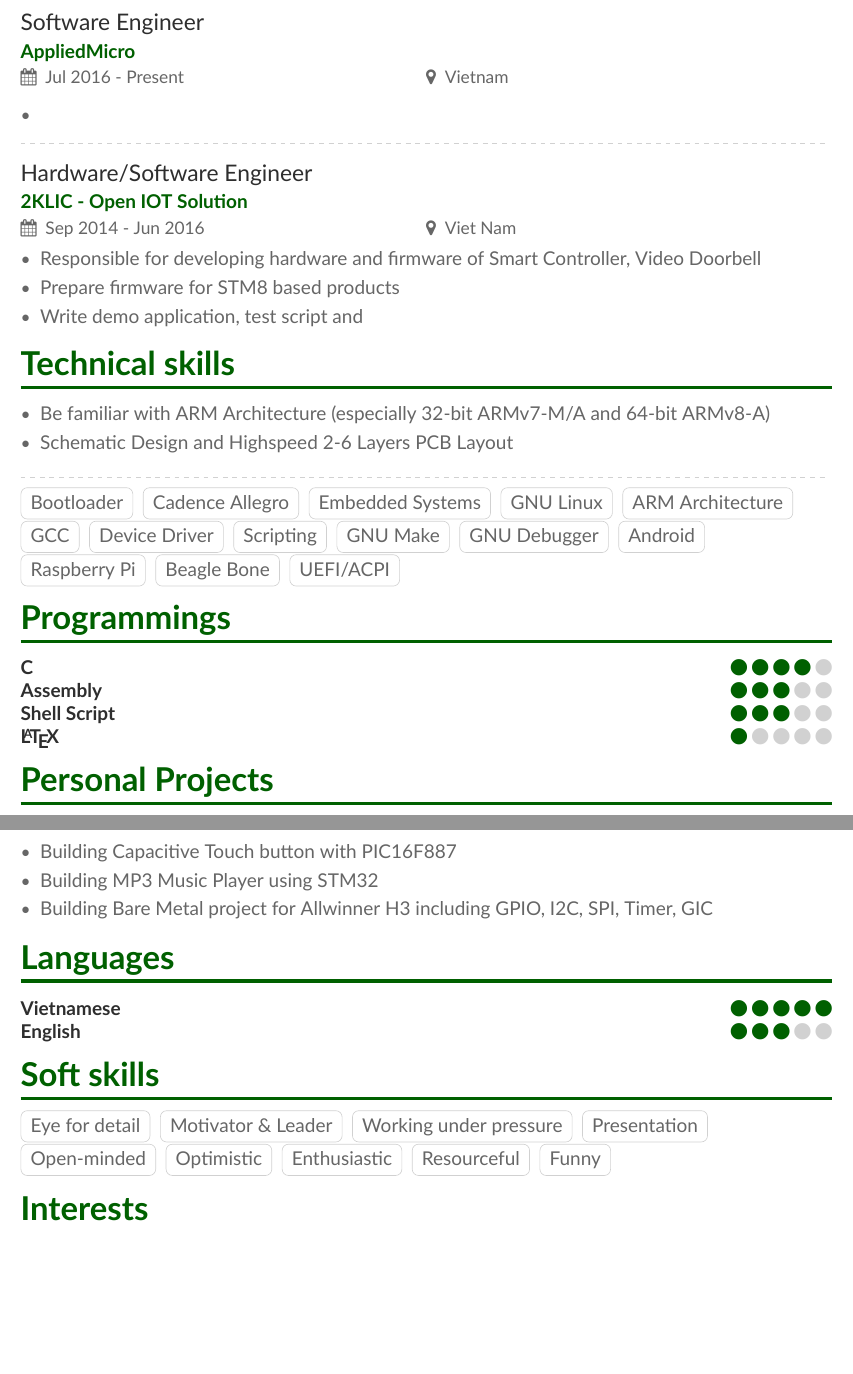
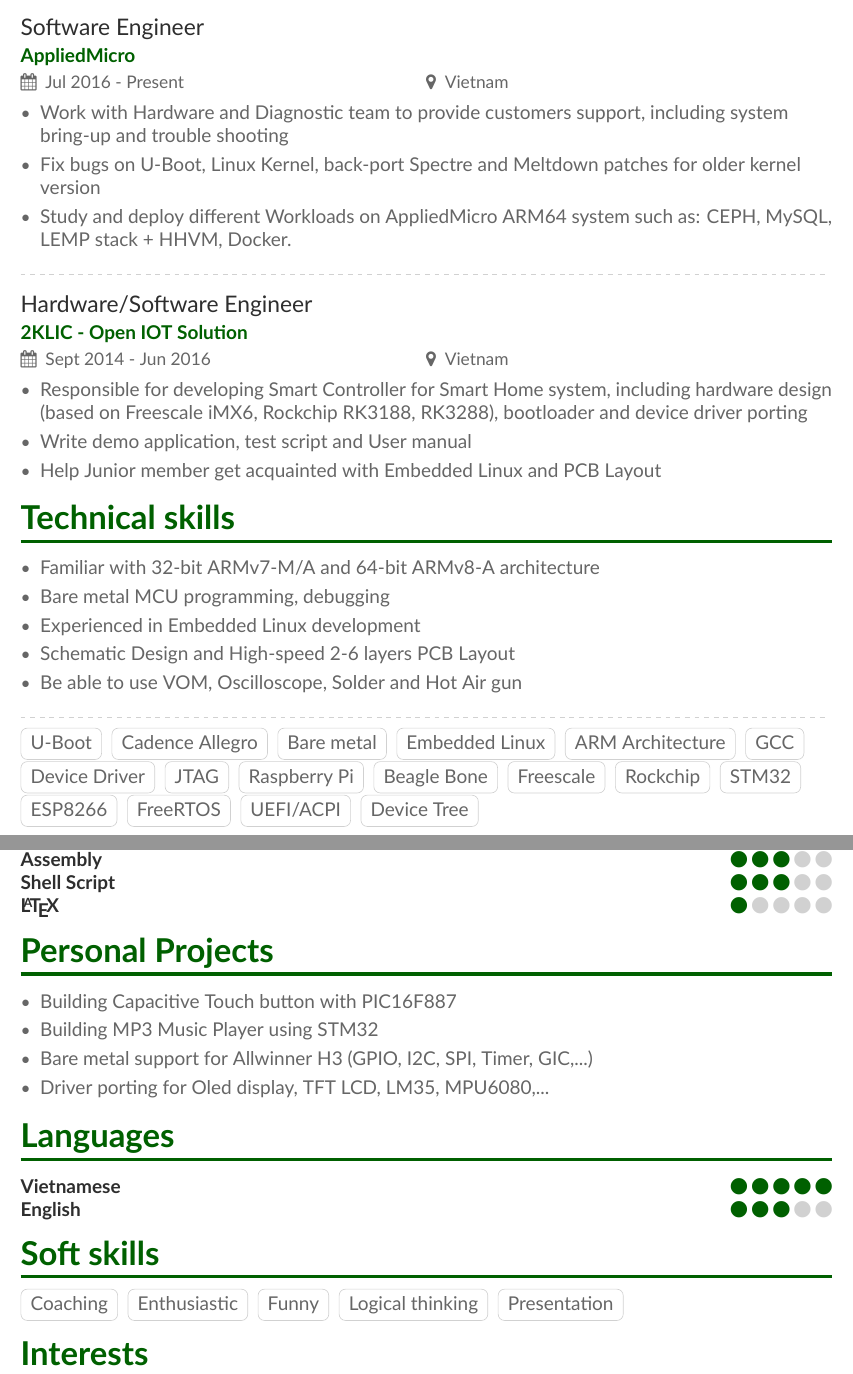
Before and after one commit to vlognouh/My-Resume, a LaTeX CV (cv.tex): two parts of pages 1 and 2 of 2, joined at a grey line, cut so that both start at the same text, the shorter picture padded with empty space. Compiled offline with XeLaTeX.

Commit message:
Update Info

```diff
--- a/cv.tex
+++ b/cv.tex
@@ -106,18 +106,19 @@
 %-------------------------------------------------------------------------------
 \cvsection{Experience}
 \cvevent{Software Engineer}{\href{https://www.apm.com}{AppliedMicro}}{Jul 2016 - Present}{Vietnam}
-
 \begin{itemize}
-\item
+\item Work with Hardware and Diagnostic team to provide customers support, including system bring-up and trouble shooting % serdes, test PCIe Card, back-port mac-to-mac mode
+\item Fix bugs on U-Boot, Linux Kernel, back-port Spectre and Meltdown patches for older kernel version
+\item Study and deploy different Workloads on AppliedMicro ARM64 system such as: CEPH, MySQL, LEMP stack + HHVM, Docker. % Compile, install, config, benchmark
 \end{itemize}
 
 \divider
 
-\cvevent{Hardware/Software Engineer}{\href{https://www.2klic.com}{2KLIC - Open IOT Solution}}{Sep 2014 - Jun 2016}{Viet Nam}
+\cvevent{Hardware/Software Engineer}{\href{https://www.2klic.com}{2KLIC - Open IOT Solution}}{Sept 2014 - Jun 2016}{Vietnam}
 \begin{itemize}
-\item Responsible for developing hardware and firmware of Smart Controller, Video Doorbell
-\item Prepare firmware for STM8 based products
-\item Write demo application, test script and
+\item Responsible for developing Smart Controller for Smart Home system, including hardware design (based on Freescale iMX6, Rockchip RK3188, RK3288), bootloader and device driver porting % bootloader: uboot, vendor's bootloader | kernel: device driver porting, device tree porting |
+\item Write demo application, test script and User manual
+\item Help Junior member get acquainted with Embedded Linux and PCB Layout
 \end{itemize}
 
 %% If the NEXT page doesn't start with a \cvsection but you'd
@@ -132,26 +133,32 @@
 %-------------------------------------------------------------------------------
 \cvsection{Technical skills}
 \begin{itemize}
-\item Be familiar with ARM Architecture (especially 32-bit ARMv7-M/A and 64-bit ARMv8-A)
-\item Schematic Design and Highspeed 2-6 Layers PCB Layout
+\item Familiar with 32-bit ARMv7-M/A and 64-bit ARMv8-A architecture
+\item Bare metal MCU programming, debugging
+\item Experienced in Embedded Linux development
+\item Schematic Design and High-speed 2-6 layers PCB Layout
+\item Be able to use VOM, Oscilloscope, Solder and Hot Air gun
 \end{itemize}
 
 \divider
 
-\cvtag{Bootloader}
+\cvtag{U-Boot}
 \cvtag{Cadence Allegro}
-\cvtag{Embedded Systems}
-\cvtag{GNU Linux}
+\cvtag{Bare metal}
+\cvtag{Embedded Linux}
 \cvtag{ARM Architecture}
 \cvtag{GCC}
 \cvtag{Device Driver}
-\cvtag{Scripting}
-\cvtag{GNU Make}
-\cvtag{GNU Debugger}
-\cvtag{Android}
+\cvtag{JTAG}
 \cvtag{Raspberry Pi}
 \cvtag{Beagle Bone}
+\cvtag{Freescale}
+\cvtag{Rockchip}
+\cvtag{STM32}
+\cvtag{ESP8266}
+\cvtag{FreeRTOS}
 \cvtag{UEFI/ACPI}
+\cvtag{Device Tree}
 
 %-------------------------------------------------------------------------------
 %				PROGRAMMING SKILLS
@@ -169,7 +176,8 @@
 \begin{itemize}
 \item Building Capacitive Touch button with PIC16F887
 \item Building MP3 Music Player using STM32
-\item Building Bare Metal project for Allwinner H3 including GPIO, I2C, SPI, Timer, GIC
+\item Bare metal support for Allwinner H3 (GPIO, I2C, SPI, Timer, GIC,...)
+\item Driver porting for Oled display, TFT LCD, LM35, MPU6080,...
 \end{itemize}
 
 %-------------------------------------------------------------------------------
@@ -183,15 +191,11 @@
 %				SOFT SKILLS
 %-------------------------------------------------------------------------------
 \cvsection{Soft skills}
-\cvtag{Eye for detail}
-\cvtag{Motivator \& Leader}
-\cvtag{Working under pressure}
+\cvtag{Coaching}
+\cvtag{Enthusiastic}
+\cvtag{Funny}
+\cvtag{Logical thinking}
 \cvtag{Presentation}
-\cvtag{Open-minded}
-\cvtag{Optimistic}
-\cvtag{Enthusiastic}
-\cvtag{Resourceful}
-\cvtag{Funny}
 
 %-------------------------------------------------------------------------------
 %				INTERESTS
```
Also changed, not shown: cv.tex (2 more changed lines).
